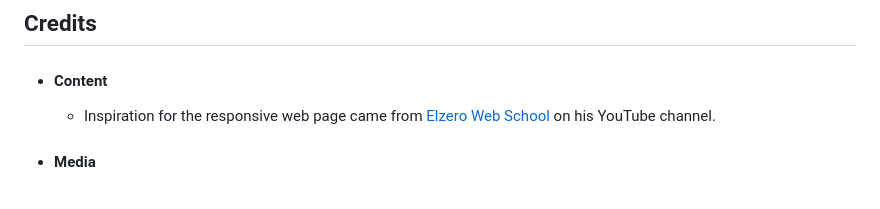
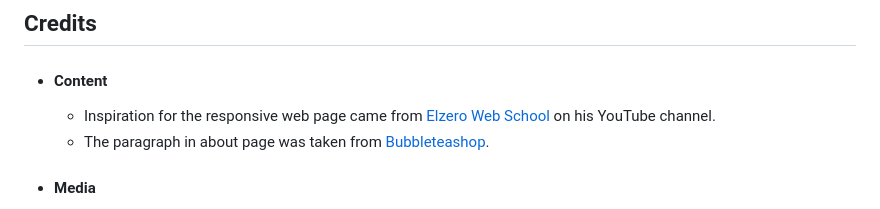
Before and after one commit to Code-Institute-Submissions/WaseemRabah-project1, a Markdown page: README.md, the part around the change. Drawn GitHub-style.

Commit message:
Add paragrapgh credit

```diff
--- a/README.md
+++ b/README.md
@@ -322,6 +322,7 @@ In your IDE Terminal, type the following command to clone my repository:
 + #### Content
 
     - Inspiration for the responsive web page came from [Elzero Web School](https://www.youtube.com/@ElzeroWebSchool) on his YouTube channel.
+    - The paragraph in about page was taken from [Bubbleteashop](https://bubbleteashop.com/).
 
 + #### Media
 
```
